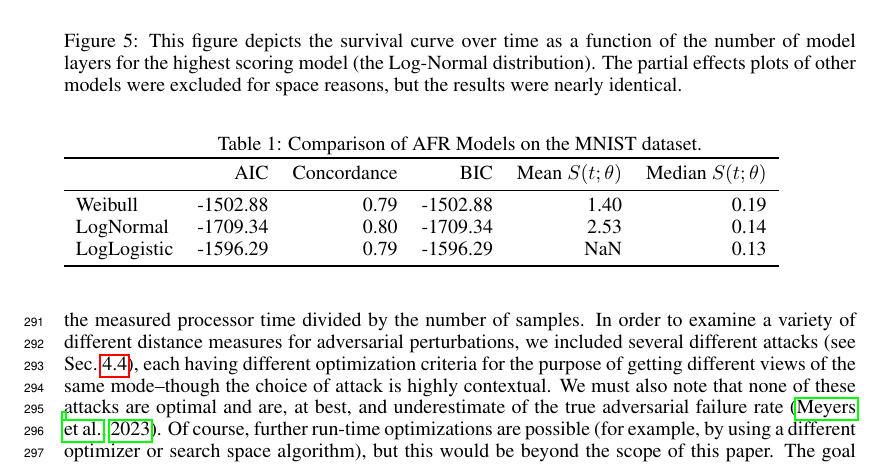
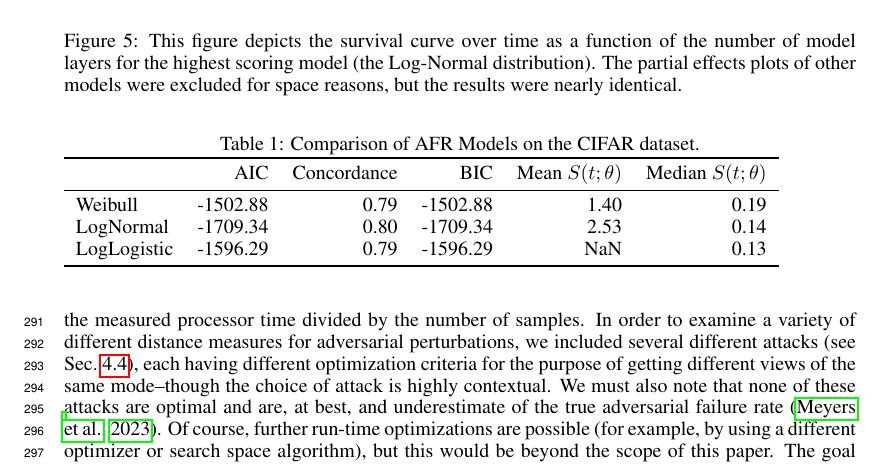
Before and after one commit to simplymathematics/ml_afr, a LaTeX paper (main.tex, which reads cifar/aft_comparison.tex): part of page 9 of 13, cut so that both start at the same text. Compiled offline with pdfLaTeX.

Commit message:
update plots

```diff
--- a/cifar/aft_comparison.tex
+++ b/cifar/aft_comparison.tex
@@ -1,6 +1,6 @@
 \begin{table}
-\caption{Comparison of AFR Models on the MNIST dataset.}
-\label{tab:mnist}
+\caption{Comparison of AFR Models on the CIFAR dataset.}
+\label{tab:cifar}
 \begin{tabular}{lrrrrr}
 \toprule
  & AIC & Concordance & BIC & Mean $S(t;\theta)$ & Median $S(t;\theta)$ \\
```
Also changed, not shown: cifar/adv_accuracy_vs_attack_type.pdf, cifar/adv_accuracy_vs_defence_type.pdf, cifar/adv_failure_rate_vs_train_time.pdf, cifar/adv_failures_per_test_time_vs_defence_type.pdf, cifar/adv_failures_per_train_time_vs_attack_type.pdf, cifar/adv_failures_per_train_time_vs_defence_type.pdf, cifar/atk_param_vs_accuracy.pdf, cifar/ben_accuracy_vs_defence_type.pdf, cifar/ben_failure_rate_vs_defence_type.pdf, cifar/ben_failures_per_train_time_vs_defence_type.pdf, cifar/cox_aft.pdf, cifar/cox_partial_effects.pdf, cifar/def_param_vs_accuracy.pdf, cifar/def_param_vs_adv_accuracy.pdf, 28 more files.
